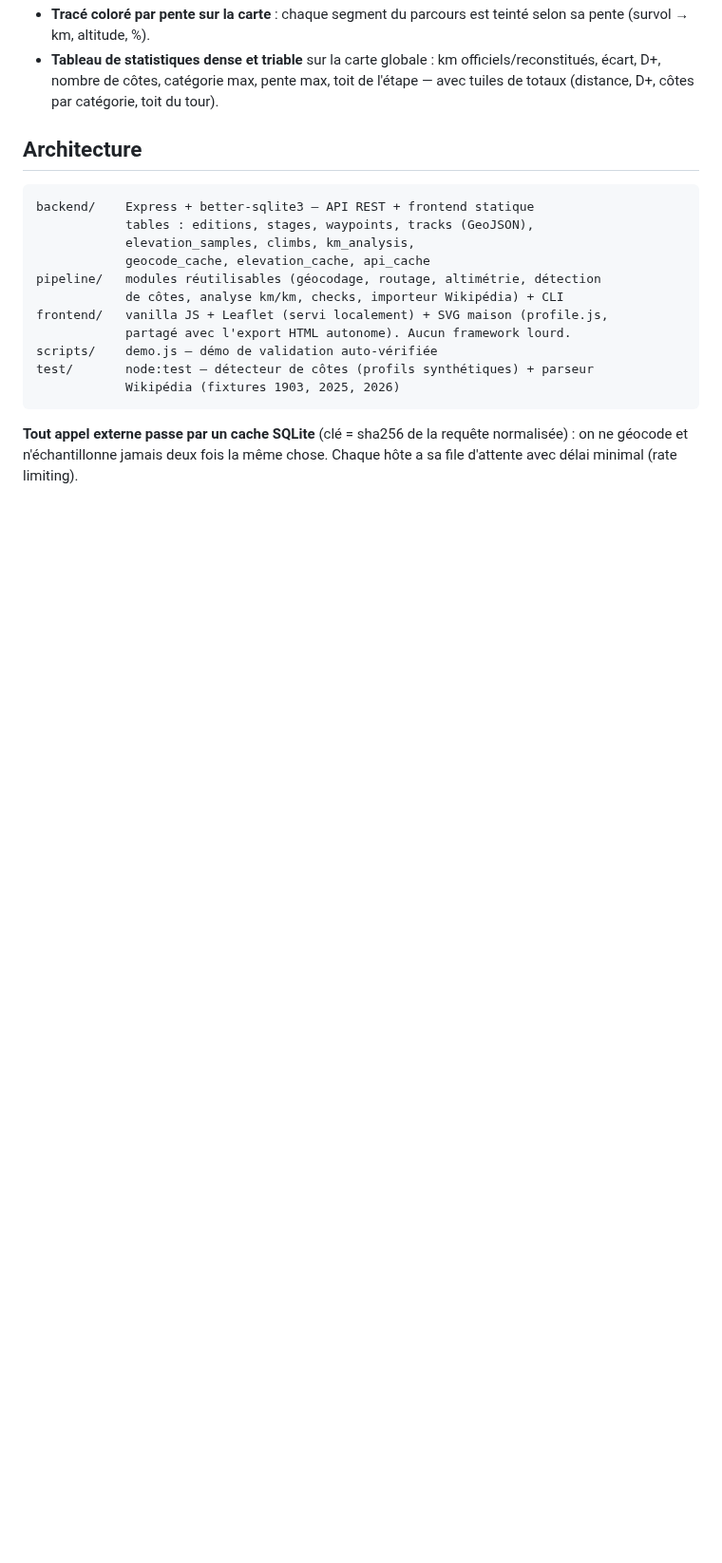
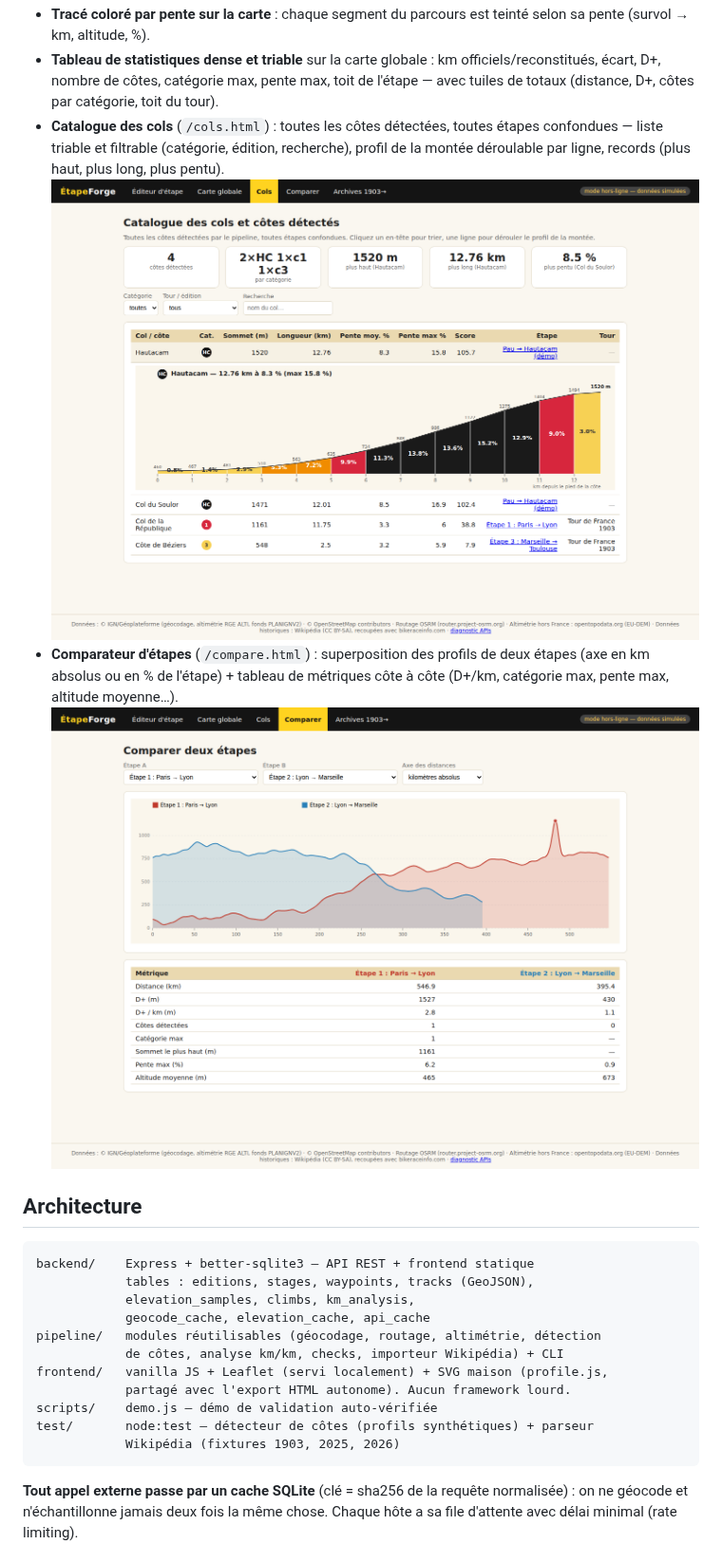
Before and after one commit to Opaland/Tdf-generator, a Markdown page: README.md, the part around the change. Shown at 95% size. Rendered like a GitHub page; pictures changed too: docs/captures/6-cols.png (added), docs/captures/7-comparateur.png (added); blank space fills up the shorter version.

```diff
--- a/README.md
+++ b/README.md
@@ -47,6 +47,14 @@ la visualisation de cols, utilisé jusque dans les retransmissions TV) :
   officiels/reconstitués, écart, D+, nombre de côtes, catégorie max, pente max,
   toit de l'étape — avec tuiles de totaux (distance, D+, côtes par catégorie,
   toit du tour).
+- **Catalogue des cols** (`/cols.html`) : toutes les côtes détectées, toutes
+  étapes confondues — liste triable et filtrable (catégorie, édition,
+  recherche), profil de la montée déroulable par ligne, records (plus haut,
+  plus long, plus pentu). ![Catalogue des cols](docs/captures/6-cols.png)
+- **Comparateur d'étapes** (`/compare.html`) : superposition des profils de
+  deux étapes (axe en km absolus ou en % de l'étape) + tableau de métriques
+  côte à côte (D+/km, catégorie max, pente max, altitude moyenne…).
+  ![Comparateur](docs/captures/7-comparateur.png)
 
 ## Architecture
 
```
Also changed, not shown: 9 other files.
